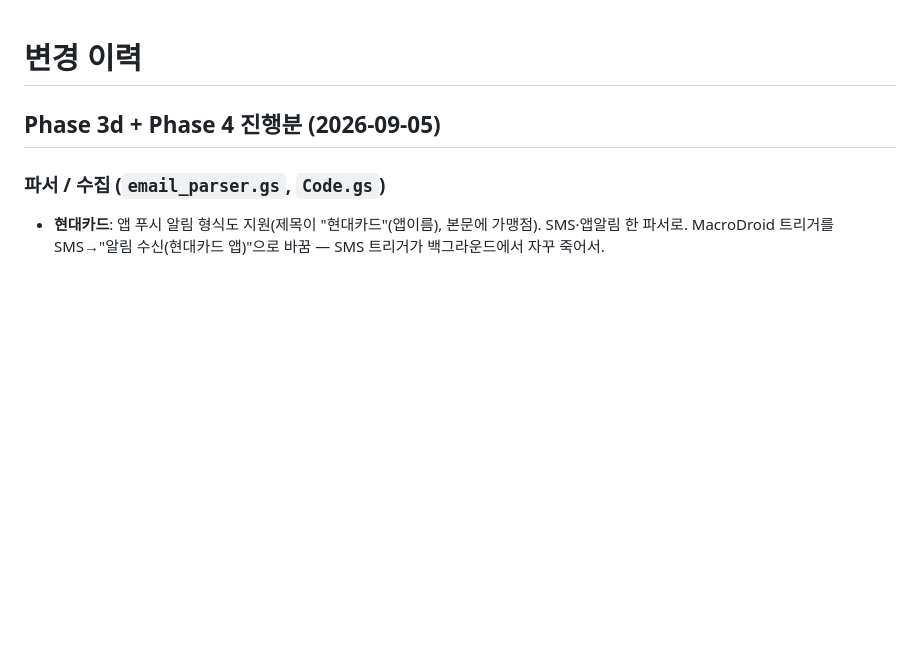
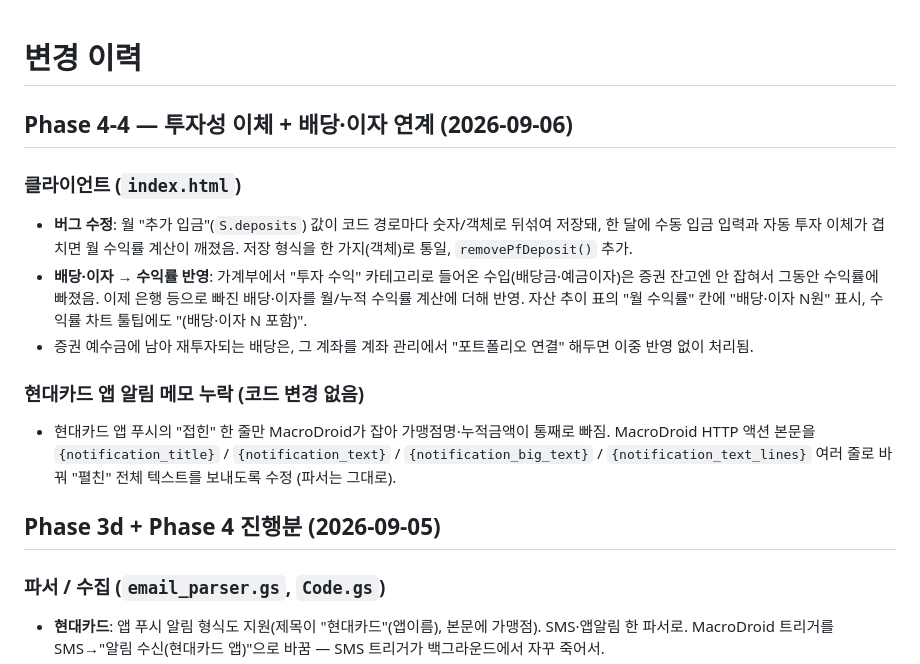
Before and after one commit to TJ-Kang333/portfolio-manager, a Markdown page: CHANGELOG.md, the part around the change. GitHub-like rendering; blank space fills up the shorter version.

Commit message:
Update CHANGELOG for Phase 4-4
Co-Authored-By: Claude Sonnet 5 <noreply@anthropic.com>

```diff
--- a/CHANGELOG.md
+++ b/CHANGELOG.md
@@ -1,4 +1,23 @@
 # 변경 이력
+
+## Phase 4-4 — 투자성 이체 + 배당·이자 연계 (2026-09-06)
+
+### 클라이언트 (`index.html`)
+- **버그 수정**: 월 "추가 입금"(`S.deposits`) 값이 코드 경로마다 숫자/객체로 뒤섞여 저장돼,
+  한 달에 수동 입금 입력과 자동 투자 이체가 겹치면 월 수익률 계산이 깨졌음.
+  저장 형식을 한 가지(객체)로 통일, `removePfDeposit()` 추가.
+- **배당·이자 → 수익률 반영**: 가계부에서 "투자 수익" 카테고리로 들어온 수입(배당금·예금이자)은
+  증권 잔고엔 안 잡혀서 그동안 수익률에 빠졌음. 이제 은행 등으로 빠진 배당·이자를 월/누적
+  수익률 계산에 더해 반영. 자산 추이 표의 "월 수익률" 칸에 "배당·이자 N원" 표시,
+  수익률 차트 툴팁에도 "(배당·이자 N 포함)".
+- 증권 예수금에 남아 재투자되는 배당은, 그 계좌를 계좌 관리에서 "포트폴리오 연결" 해두면
+  이중 반영 없이 처리됨.
+
+### 현대카드 앱 알림 메모 누락 (코드 변경 없음)
+- 현대카드 앱 푸시의 "접힌" 한 줄만 MacroDroid가 잡아 가맹점명·누적금액이 통째로 빠짐.
+  MacroDroid HTTP 액션 본문을 `{notification_title}` / `{notification_text}` /
+  `{notification_big_text}` / `{notification_text_lines}` 여러 줄로 바꿔 "펼친" 전체
+  텍스트를 보내도록 수정 (파서는 그대로).
 
 ## Phase 3d + Phase 4 진행분 (2026-09-05)
 
```
